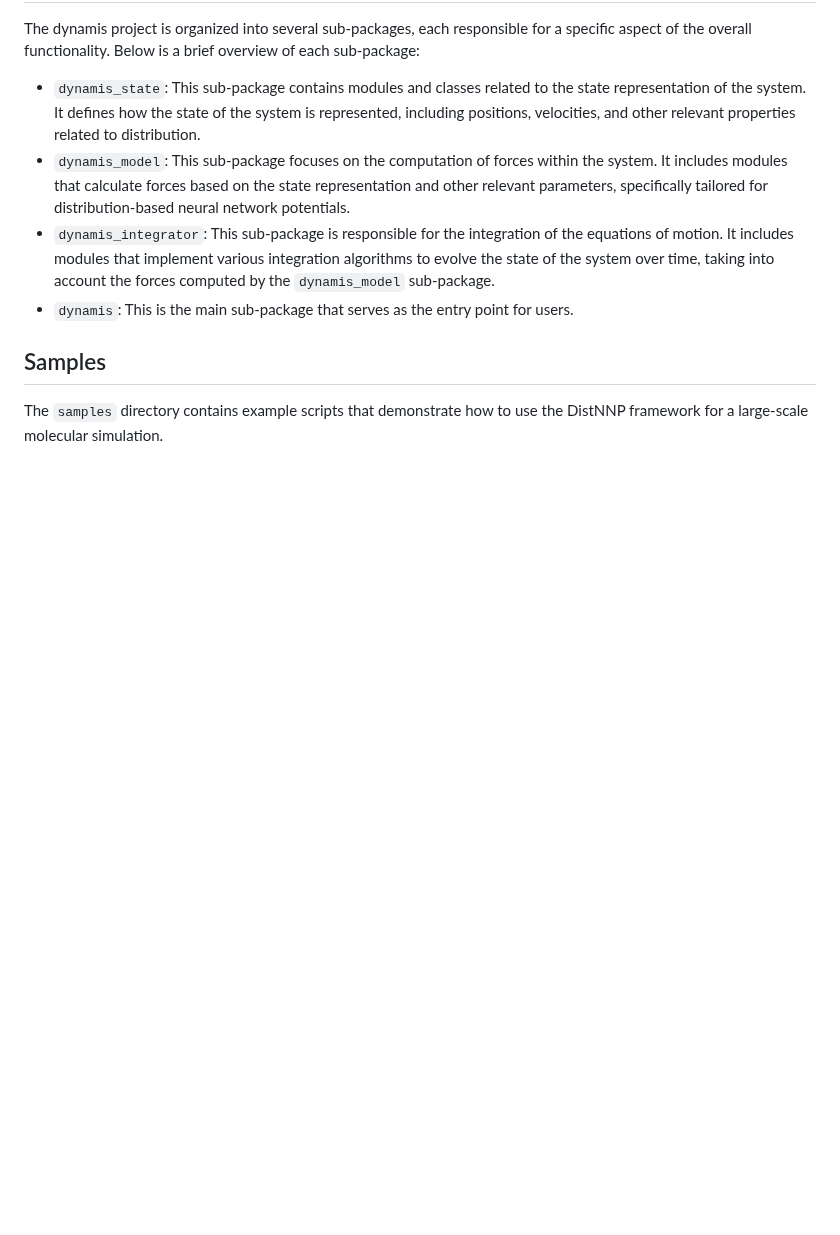
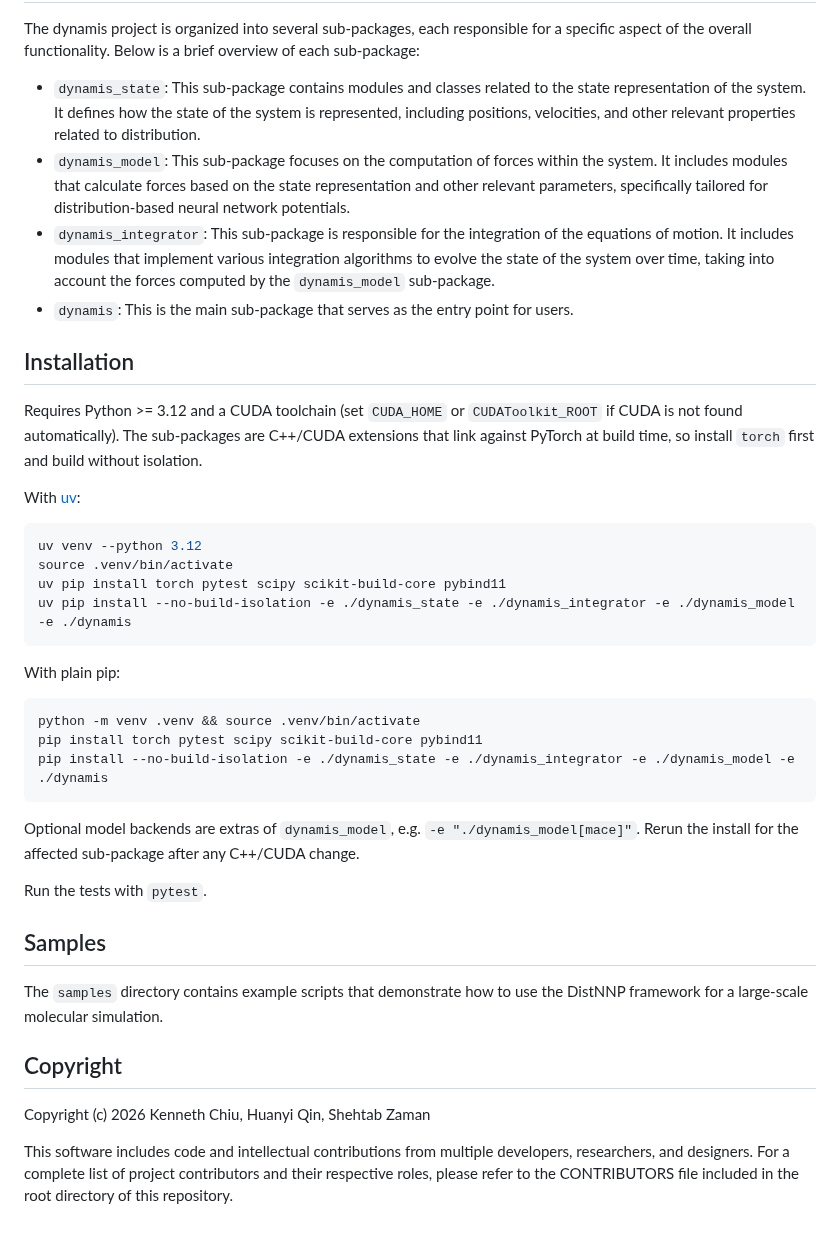
Before and after one commit to Dynamis-MD/Dynamis, a Markdown page: README.md, the part around one of its changes. GitHub-like rendering; blank space fills up the shorter version.

````diff
--- a/README.md
+++ b/README.md
@@ -22,5 +47,37 @@ The dynamis project is organized into several sub-packages, each responsible for
 - `dynamis_integrator`: This sub-package is responsible for the integration of the equations of motion. It includes modules that implement various integration algorithms to evolve the state of the system over time, taking into account the forces computed by the `dynamis_model` sub-package.
 - `dynamis`: This is the main sub-package that serves as the entry point for users.
 
+## Installation
+
+Requires Python >= 3.12 and a CUDA toolchain (set `CUDA_HOME` or `CUDAToolkit_ROOT` if CUDA is not found automatically). The sub-packages are C++/CUDA extensions that link against PyTorch at build time, so install `torch` first and build without isolation.
+
+With [uv](https://docs.astral.sh/uv/):
+
+```bash
+uv venv --python 3.12
+source .venv/bin/activate
+uv pip install torch pytest scipy scikit-build-core pybind11
+uv pip install --no-build-isolation -e ./dynamis_state -e ./dynamis_integrator -e ./dynamis_model -e ./dynamis
+```
+
+With plain pip:
+
+```bash
+python -m venv .venv && source .venv/bin/activate
+pip install torch pytest scipy scikit-build-core pybind11
+pip install --no-build-isolation -e ./dynamis_state -e ./dynamis_integrator -e ./dynamis_model -e ./dynamis
+```
+
+Optional model backends are extras of `dynamis_model`, e.g. `-e "./dynamis_model[mace]"`. Rerun the install for the affected sub-package after any C++/CUDA change.
+
+Run the tests with `pytest`.
+
 ## Samples
 The `samples` directory contains example scripts that demonstrate how to use the DistNNP framework for a large-scale molecular simulation.
+
+
+## Copyright
+
+Copyright (c) 2026 Kenneth Chiu, Huanyi Qin, Shehtab Zaman
+
+This software includes code and intellectual contributions from multiple developers, researchers, and designers. For a complete list of project contributors and their respective roles, please refer to the CONTRIBUTORS file included in the root directory of this repository.
````
Also changed, not shown: other parts of README.md (+32 -7 lines), CLAUDE.md (+3 -3 lines), CONTRIBUTORS.md (added, +15 -0 lines), assets/dynamis_multipanel.png (added), 3 other files.
